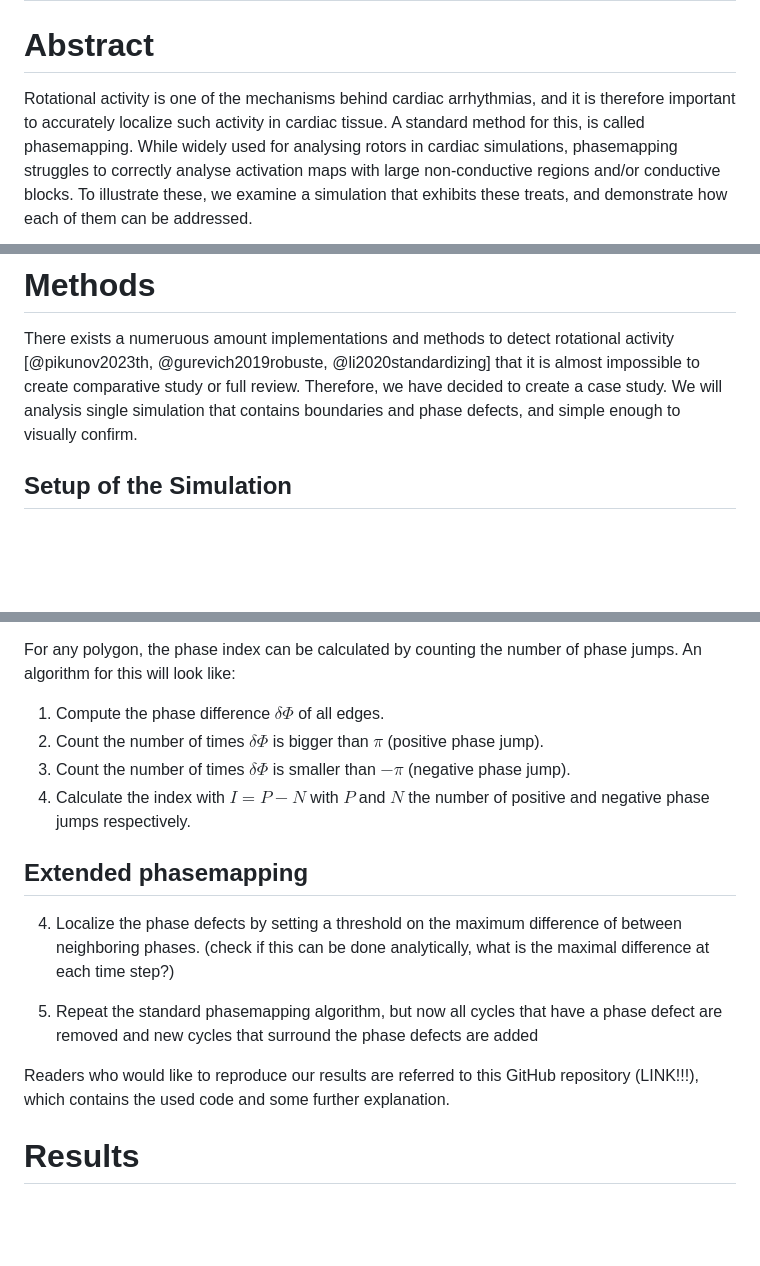
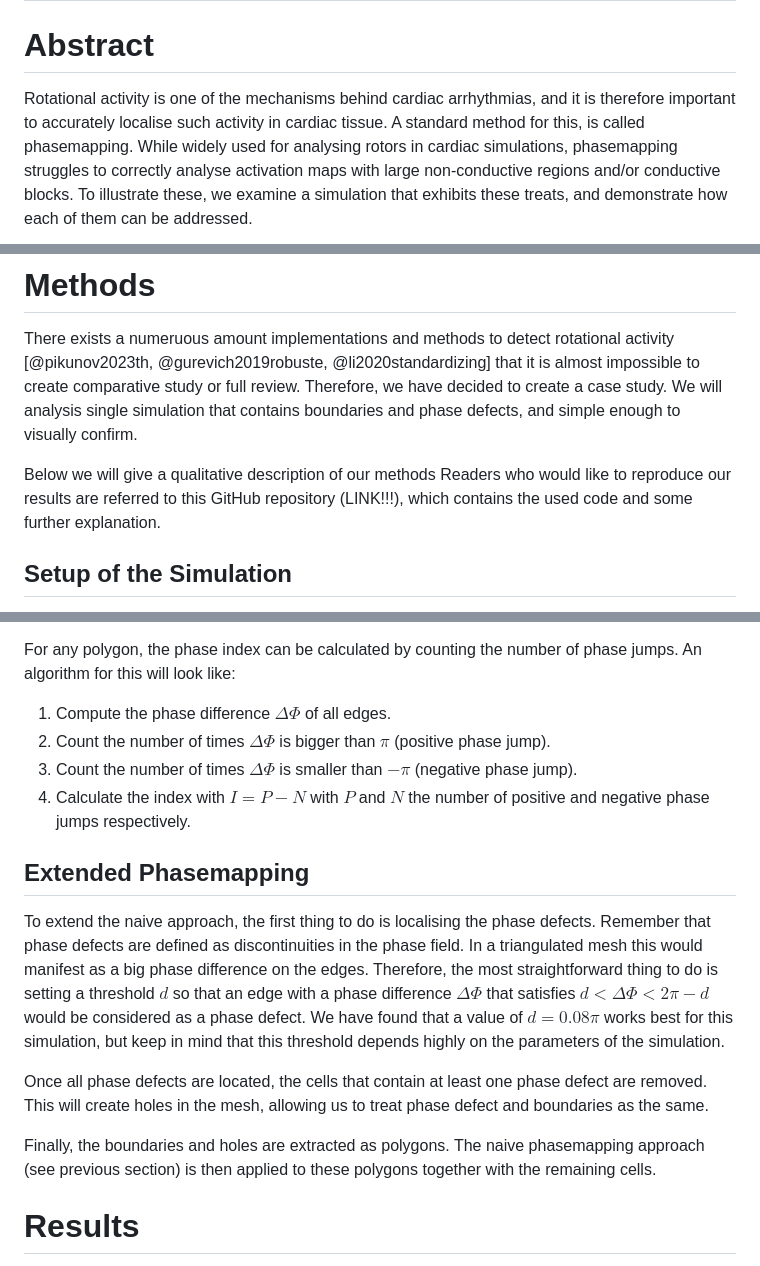
Before and after one commit to Sebastiaan40/cyclops_paper, a Markdown page: paper/draft.md, 3 parts joined by grey strips. Rendered like a GitHub page; blank space fills up the shorter version.

Commit message:
Explain extended phasemapping

```diff
--- a/paper/draft.md
+++ b/paper/draft.md
@@ -8,7 +8,7 @@ classoption: twocolumn
 # Abstract
 
 Rotational activity is one of the mechanisms behind cardiac arrhythmias,
-and it is therefore important to accurately localize such activity in cardiac tissue.
+and it is therefore important to accurately localise such activity in cardiac tissue.
 A standard method for this, is called phasemapping.
 While widely used for analysing rotors in cardiac simulations,
 phasemapping struggles to correctly analyse activation maps with large non-conductive regions
@@ -192,6 +192,10 @@ Therefore, we have decided to create a case study.
 We will analysis single simulation that contains boundaries and phase defects,
 and simple enough to visually confirm.
 
+Below we will give a qualitative description of our methods
+Readers who would like to reproduce our results are referred to this GitHub repository (LINK!!!),
+which contains the used code and some further explanation.
+
 ## Setup of the Simulation
 
 As it is not required to have realistic geometries to induce phase defects,
@@ -244,22 +248,27 @@ but triangulated meshes are quite common and choosing so, made the code simpler.
 For any polygon, the phase index can be calculated by counting the number of phase jumps.
 An algorithm for this will look like:
 
-1. Compute the phase difference $\delta\Phi$ of all edges.
-2. Count the number of times $\delta\Phi$ is bigger than $\pi$ (positive phase jump).
-3. Count the number of times $\delta\Phi$ is smaller than $-\pi$ (negative phase jump).
+1. Compute the phase difference $\Delta\Phi$ of all edges.
+2. Count the number of times $\Delta\Phi$ is bigger than $\pi$ (positive phase jump).
+3. Count the number of times $\Delta\Phi$ is smaller than $-\pi$ (negative phase jump).
 4. Calculate the index with $I = P - N$ with $P$ and $N$ the number of positive and negative phase jumps respectively.
 
-## Extended phasemapping
+## Extended Phasemapping
 
-4. Localize the phase defects by setting a threshold on the maximum difference of between neighboring phases.
-   (check if this can be done analytically, what is the maximal difference at each time step?)
+To extend the naive approach, the first thing to do is localising the phase defects.
+Remember that phase defects are defined as discontinuities in the phase field.
+In a triangulated mesh this would manifest as a big phase difference on the edges.
+Therefore, the most straightforward thing to do is setting a threshold $d$ so that an edge with a phase difference $\Delta\Phi$
+that satisfies $d<\Delta\Phi<2\pi-d$ would be considered as a phase defect.
+We have found that a value of $d=0.08\pi$ works best for this simulation,
+but keep in mind that this threshold depends highly on the parameters of the simulation.
 
-5. Repeat the standard phasemapping algorithm,
-   but now all cycles that have a phase defect are removed
-   and new cycles that surround the phase defects are added
+Once all phase defects are located,
+the cells that contain at least one phase defect are removed.
+This will create holes in the mesh, allowing us to treat phase defect and boundaries as the same.
 
-Readers who would like to reproduce our results are referred to this GitHub repository (LINK!!!),
-which contains the used code and some further explanation.
+Finally, the boundaries and holes are extracted as polygons.
+The naive phasemapping approach (see previous section) is then applied to these polygons together with the remaining cells.
 
 # Results
 
```
